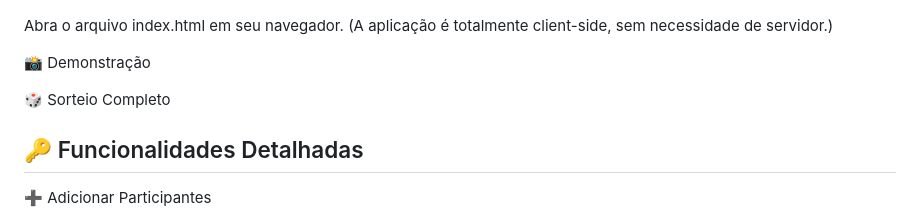
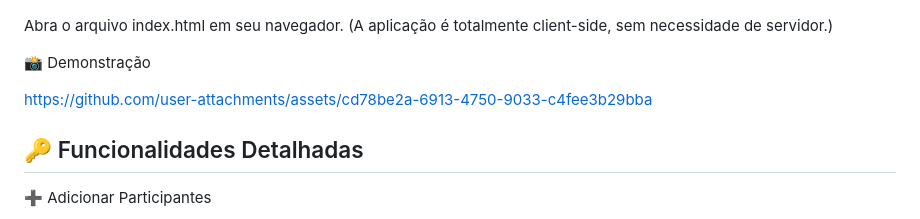
Before and after one commit to GabryelleDart/Challenge-amigo-secreto_ONE, a Markdown page: README.md, the part around the change. GitHub-like rendering.

```diff
--- a/README.md
+++ b/README.md
@@ -68,7 +68,9 @@ Abra o arquivo index.html em seu navegador.
 📸 Demonstração
 
 
-🎲 Sorteio Completo
+
+https://github.com/user-attachments/assets/cd78be2a-6913-4750-9033-c4fee3b29bba
+
 
 
 
```
